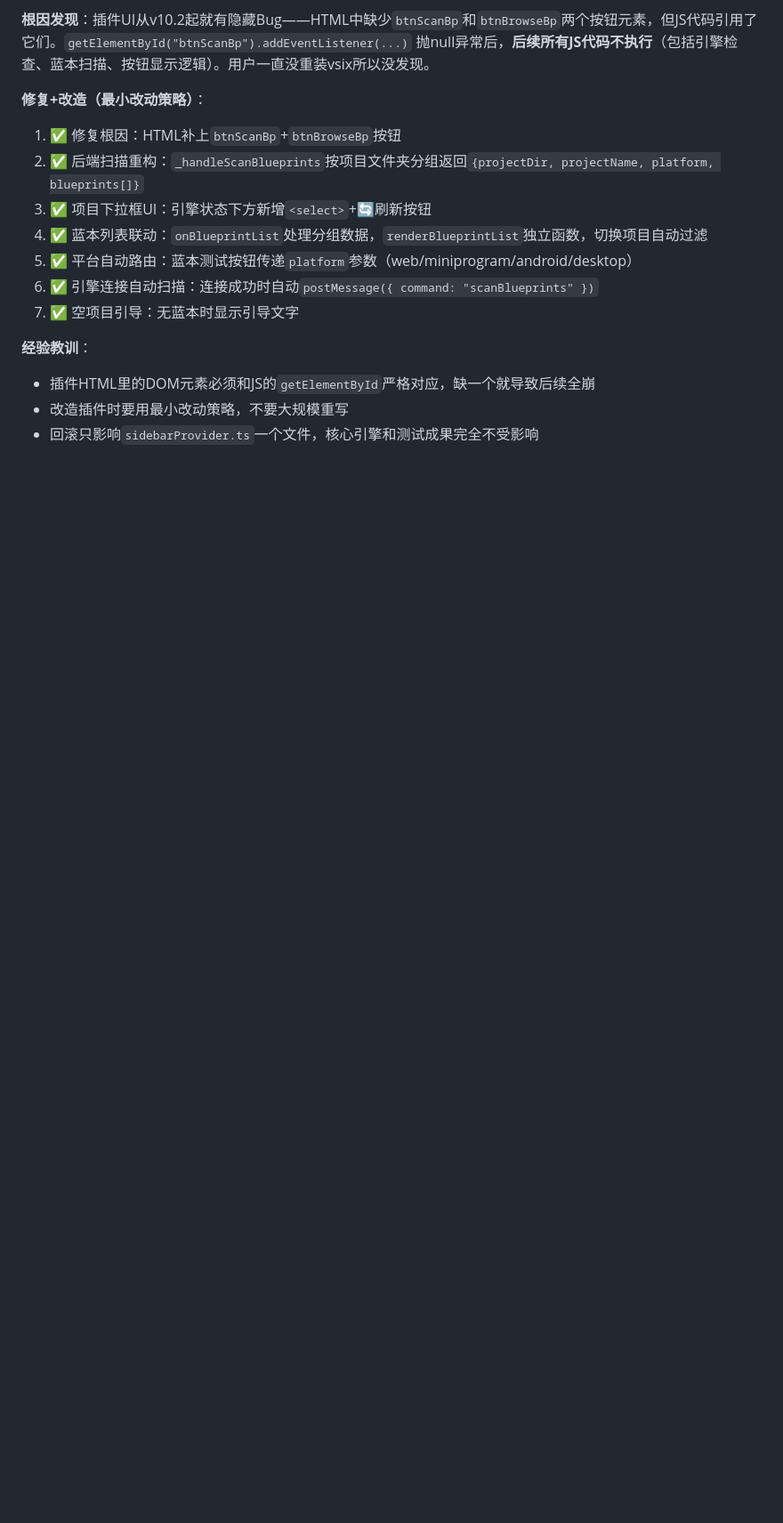
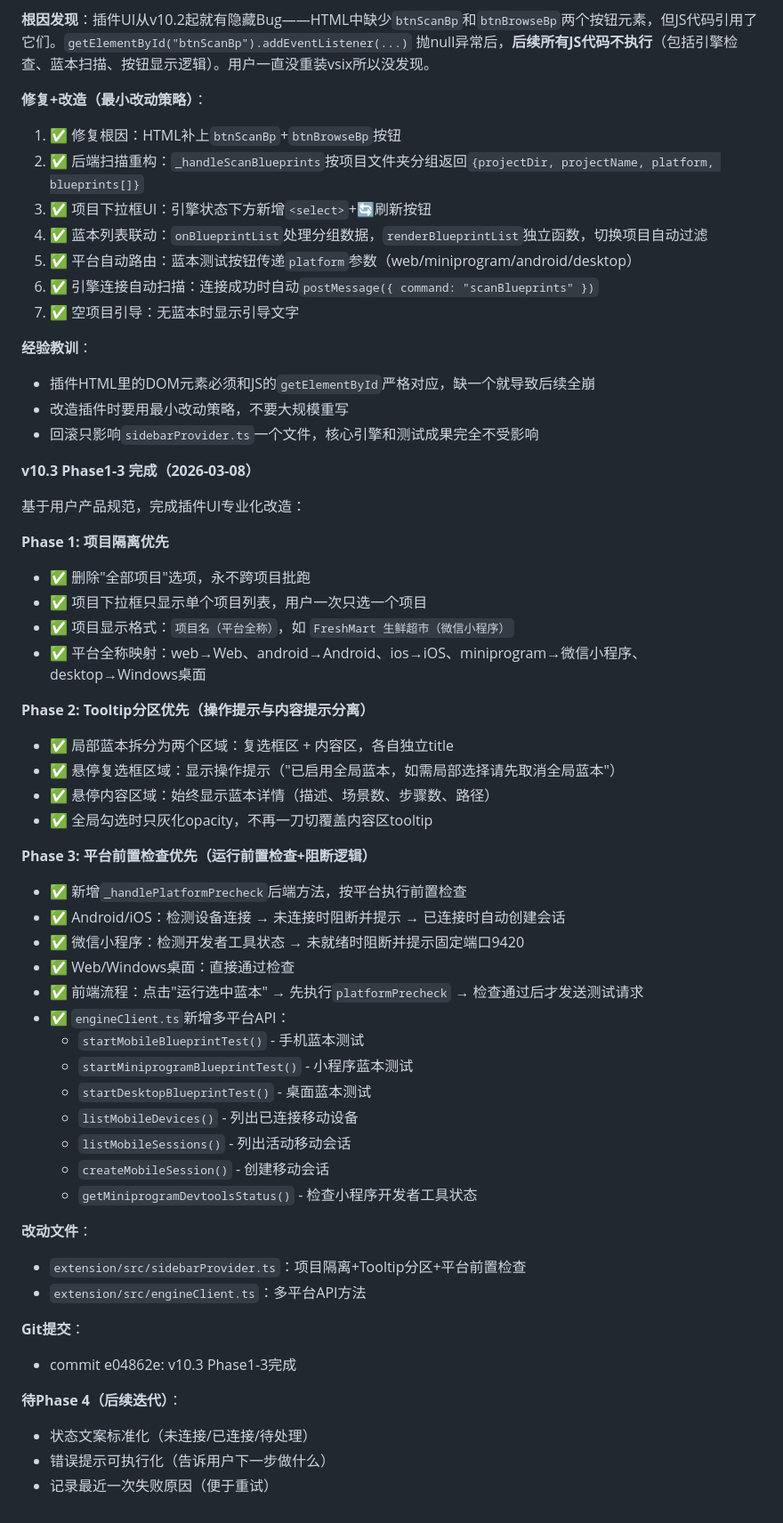
Before and after one commit to zcj220/TestPilotAI, a Markdown page: 开发备忘录.md, the part around the change. Shown at 89% size. Drawn GitHub-style; blank space fills up the shorter version.

Commit message:
更新备忘录和项目规划：v10.3 Phase1-3完成记录（项目隔离+平台全称+Tooltip分区+平台前置检查）

```diff
--- a/开发备忘录.md
+++ b/开发备忘录.md
@@ -868,3 +868,46 @@ MCP配置文件位置：`~/.codeium/windsurf/mcp_config.json`（即 `C:\Users\
 - 插件HTML里的DOM元素必须和JS的`getElementById`严格对应，缺一个就导致后续全崩
 - 改造插件时要用最小改动策略，不要大规模重写
 - 回滚只影响`sidebarProvider.ts`一个文件，核心引擎和测试成果完全不受影响
+
+**v10.3 Phase1-3 完成（2026-03-08）**
+
+基于用户产品规范，完成插件UI专业化改造：
+
+**Phase 1: 项目隔离优先**
+- ✅ 删除"全部项目"选项，永不跨项目批跑
+- ✅ 项目下拉框只显示单个项目列表，用户一次只选一个项目
+- ✅ 项目显示格式：`项目名（平台全称）`，如 `FreshMart 生鲜超市（微信小程序）`
+- ✅ 平台全称映射：web→Web、android→Android、ios→iOS、miniprogram→微信小程序、desktop→Windows桌面
+
+**Phase 2: Tooltip分区优先（操作提示与内容提示分离）**
+- ✅ 局部蓝本拆分为两个区域：复选框区 + 内容区，各自独立title
+- ✅ 悬停复选框区域：显示操作提示（"已启用全局蓝本，如需局部选择请先取消全局蓝本"）
+- ✅ 悬停内容区域：始终显示蓝本详情（描述、场景数、步骤数、路径）
+- ✅ 全局勾选时只灰化opacity，不再一刀切覆盖内容区tooltip
+
+**Phase 3: 平台前置检查优先（运行前置检查+阻断逻辑）**
+- ✅ 新增`_handlePlatformPrecheck`后端方法，按平台执行前置检查
+- ✅ Android/iOS：检测设备连接 → 未连接时阻断并提示 → 已连接时自动创建会话
+- ✅ 微信小程序：检测开发者工具状态 → 未就绪时阻断并提示固定端口9420
+- ✅ Web/Windows桌面：直接通过检查
+- ✅ 前端流程：点击"运行选中蓝本" → 先执行`platformPrecheck` → 检查通过后才发送测试请求
+- ✅ `engineClient.ts`新增多平台API：
+  - `startMobileBlueprintTest()` - 手机蓝本测试
+  - `startMiniprogramBlueprintTest()` - 小程序蓝本测试
+  - `startDesktopBlueprintTest()` - 桌面蓝本测试
+  - `listMobileDevices()` - 列出已连接移动设备
+  - `listMobileSessions()` - 列出活动移动会话
+  - `createMobileSession()` - 创建移动会话
+  - `getMiniprogramDevtoolsStatus()` - 检查小程序开发者工具状态
+
+**改动文件**：
+- `extension/src/sidebarProvider.ts`：项目隔离+Tooltip分区+平台前置检查
+- `extension/src/engineClient.ts`：多平台API方法
+
+**Git提交**：
+- commit e04862e: v10.3 Phase1-3完成
+
+**待Phase 4（后续迭代）**：
+- 状态文案标准化（未连接/已连接/待处理）
+- 错误提示可执行化（告诉用户下一步做什么）
+- 记录最近一次失败原因（便于重试）
```
Also changed, not shown: 项目规划.md (+76 -0 lines).
